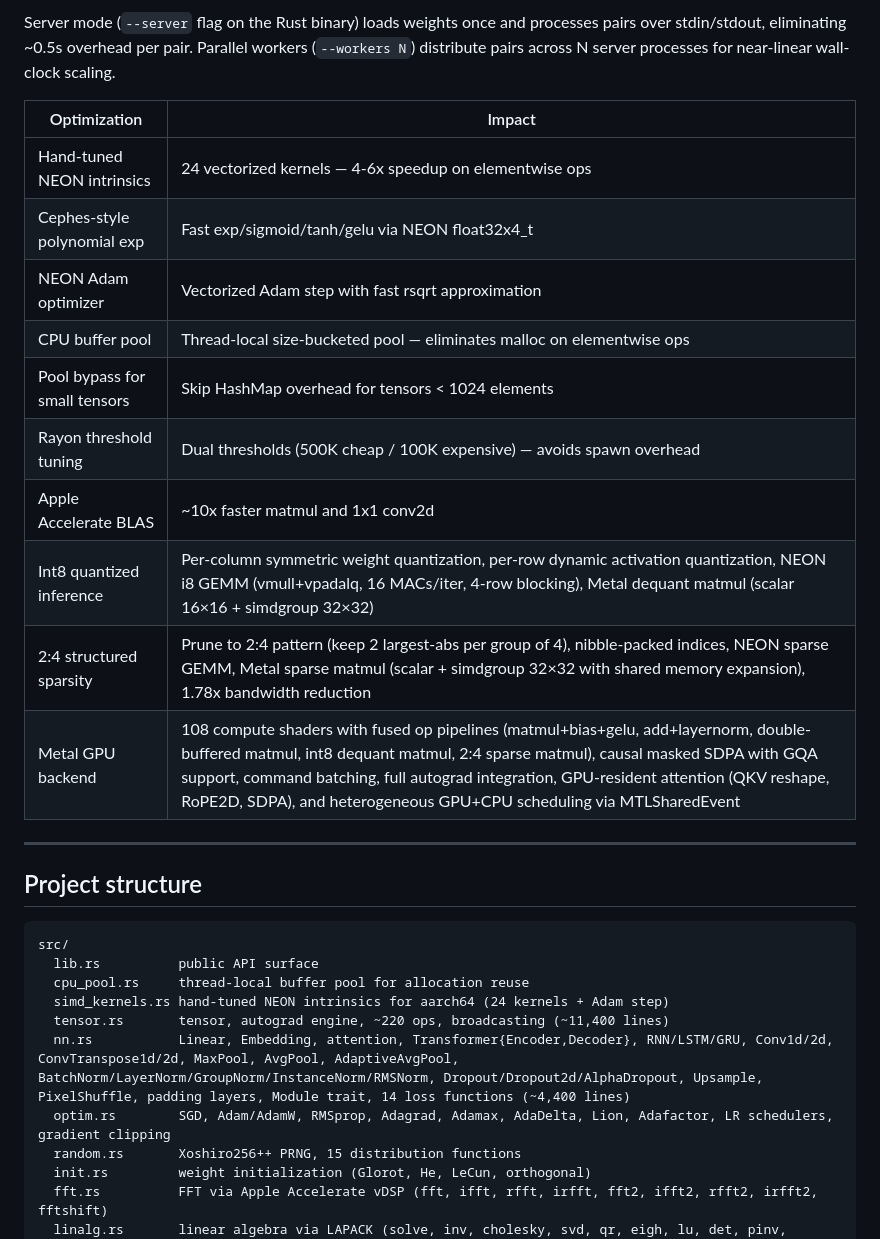
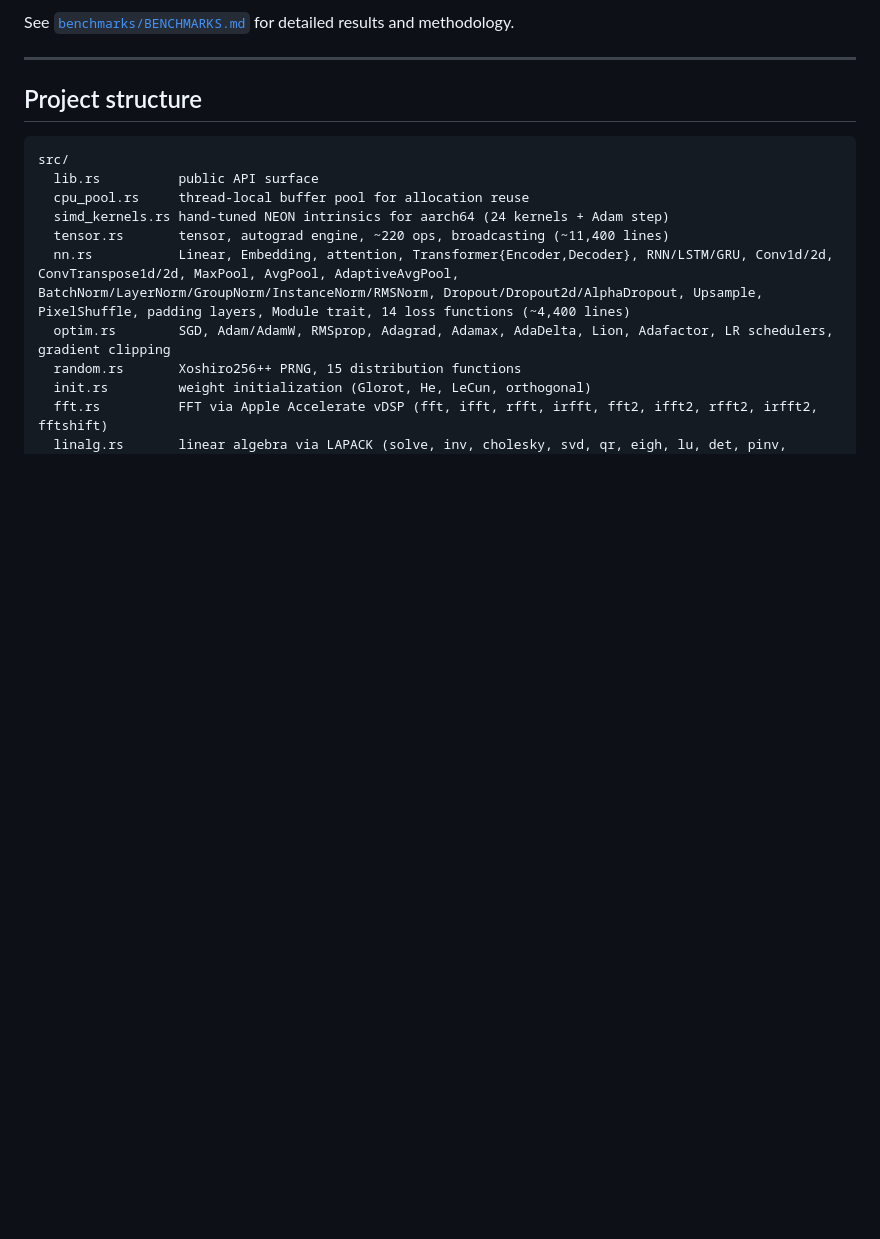
Before and after one commit to etam103/peregrine, a Markdown page: README.md, the part around one of its changes. Rendered like a GitHub page; blank space fills up the shorter version.

```diff
--- a/README.md
+++ b/README.md
@@ -236,17 +218,4 @@ python3 scripts/reconstruct_video.py vids/rgb.mp4 --frames 12 --resolution 512 -
-Server mode (`--server` flag on the Rust binary) loads weights once and processes pairs over stdin/stdout, eliminating ~0.5s overhead per pair. Parallel workers (`--workers N`) distribute pairs across N server processes for near-linear wall-clock scaling.
-
-| Optimization | Impact |
-|-------------|--------|
-| Hand-tuned NEON intrinsics | 24 vectorized kernels — 4-6x speedup on elementwise ops |
-| Cephes-style polynomial exp | Fast exp/sigmoid/tanh/gelu via NEON float32x4_t |
-| NEON Adam optimizer | Vectorized Adam step with fast rsqrt approximation |
-| CPU buffer pool | Thread-local size-bucketed pool — eliminates malloc on elementwise ops |
-| Pool bypass for small tensors | Skip HashMap overhead for tensors < 1024 elements |
-| Rayon threshold tuning | Dual thresholds (500K cheap / 100K expensive) — avoids spawn overhead |
-| Apple Accelerate BLAS | ~10x faster matmul and 1x1 conv2d |
-| Int8 quantized inference | Per-column symmetric weight quantization, per-row dynamic activation quantization, NEON i8 GEMM (vmull+vpadalq, 16 MACs/iter, 4-row blocking), Metal dequant matmul (scalar 16×16 + simdgroup 32×32) |
-| 2:4 structured sparsity | Prune to 2:4 pattern (keep 2 largest-abs per group of 4), nibble-packed indices, NEON sparse GEMM, Metal sparse matmul (scalar + simdgroup 32×32 with shared memory expansion), 1.78x bandwidth reduction |
-| Metal GPU backend | 108 compute shaders with fused op pipelines (matmul+bias+gelu, add+layernorm, double-buffered matmul, int8 dequant matmul, 2:4 sparse matmul), causal masked SDPA with GQA support, command batching, full autograd integration, GPU-resident attention (QKV reshape, RoPE2D, SDPA), and heterogeneous GPU+CPU scheduling via MTLSharedEvent |
+See [`benchmarks/BENCHMARKS.md`](benchmarks/BENCHMARKS.md) for detailed results and methodology.
 
 ---
 
```
Also changed, not shown: other parts of README.md (+35 -53 lines), examples/must3r/README.md (added, +55 -0 lines).
